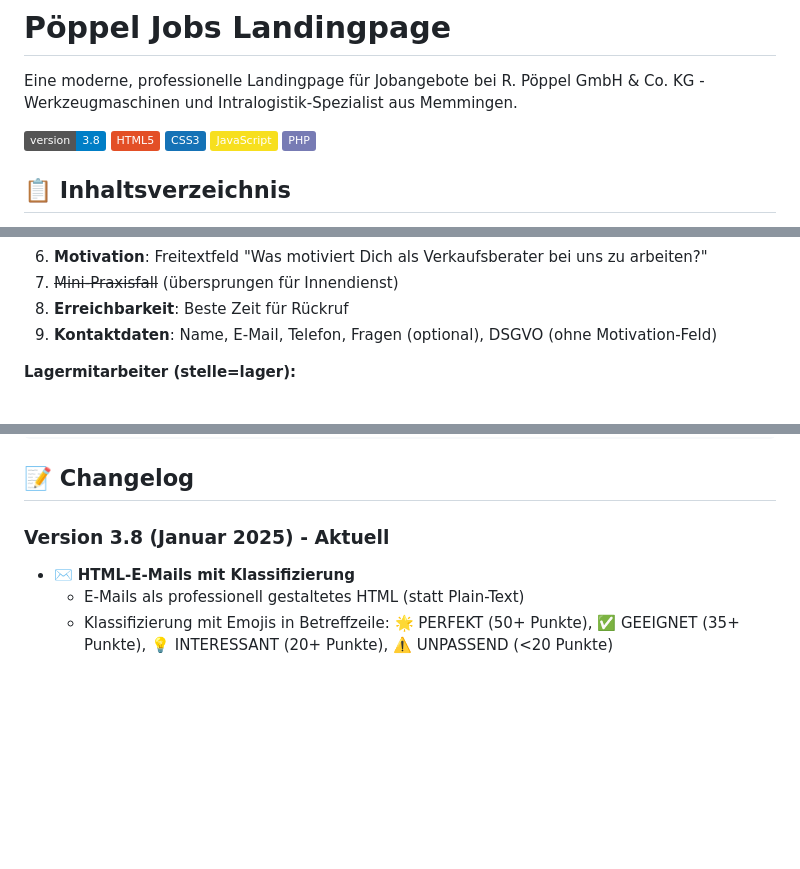
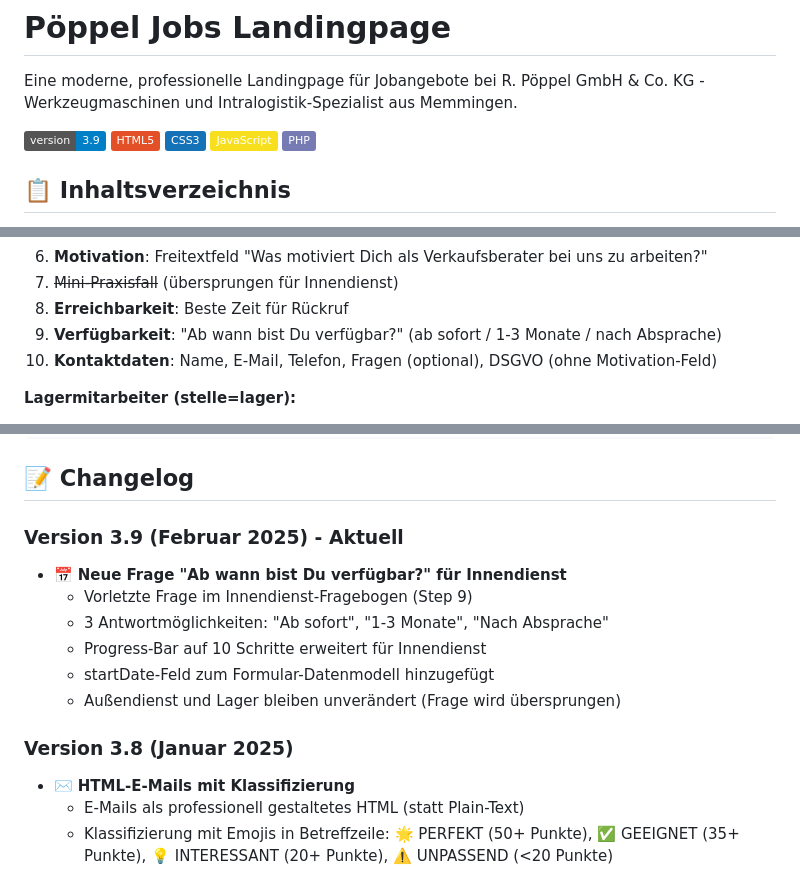
Before and after one commit to svenn8n-a11y/jobs-landingpage, a Markdown page: README.md, 3 parts joined by grey strips. GitHub-like rendering; badges without logos; blank space fills up the shorter version.

Commit message:
Dokumentation: Version 3.9 mit neuer Verfügbarkeitsfrage
- Changelog für Version 3.9 hinzugefügt
- Innendienst-Funnel auf 10 Schritte dokumentiert
- Neue Frage "Ab wann bist Du verfügbar?" beschrieben
- Version Badge aktualisiert

Co-Authored-By: Claude Opus 4.5 <noreply@anthropic.com>

```diff
--- a/README.md
+++ b/README.md
@@ -2,7 +2,7 @@
 
 Eine moderne, professionelle Landingpage für Jobangebote bei R. Pöppel GmbH & Co. KG - Werkzeugmaschinen und Intralogistik-Spezialist aus Memmingen.
 
-![Version](https://img.shields.io/badge/version-3.8-blue)
+![Version](https://img.shields.io/badge/version-3.9-blue)
 ![HTML5](https://img.shields.io/badge/HTML5-E34F26?logo=html5&logoColor=white)
 ![CSS3](https://img.shields.io/badge/CSS3-1572B6?logo=css3&logoColor=white)
 ![JavaScript](https://img.shields.io/badge/JavaScript-F7DF1E?logo=javascript&logoColor=black)
@@ -172,7 +172,8 @@ Diese moderne Karriere-Webseite präsentiert die Jobangebote bei R. Pöppel GmbH
 6. **Motivation**: Freitextfeld "Was motiviert Dich als Verkaufsberater bei uns zu arbeiten?"
 7. ~~Mini-Praxisfall~~ (übersprungen für Innendienst)
 8. **Erreichbarkeit**: Beste Zeit für Rückruf
-9. **Kontaktdaten**: Name, E-Mail, Telefon, Fragen (optional), DSGVO (ohne Motivation-Feld)
+9. **Verfügbarkeit**: "Ab wann bist Du verfügbar?" (ab sofort / 1-3 Monate / nach Absprache)
+10. **Kontaktdaten**: Name, E-Mail, Telefon, Fragen (optional), DSGVO (ohne Motivation-Feld)
 
 **Lagermitarbeiter (stelle=lager):**
 1. **Lager-Erfahrung**: Erfahrung in Lagerhaltung/Logistik (0-10 Punkte)
@@ -465,7 +466,15 @@ php -r "mail('test@example.com', 'Test', 'Test');"
 
 ## 📝 Changelog
 
-### Version 3.8 (Januar 2025) - Aktuell
+### Version 3.9 (Februar 2025) - Aktuell
+- 📅 **Neue Frage "Ab wann bist Du verfügbar?" für Innendienst**
+  - Vorletzte Frage im Innendienst-Fragebogen (Step 9)
+  - 3 Antwortmöglichkeiten: "Ab sofort", "1-3 Monate", "Nach Absprache"
+  - Progress-Bar auf 10 Schritte erweitert für Innendienst
+  - startDate-Feld zum Formular-Datenmodell hinzugefügt
+  - Außendienst und Lager bleiben unverändert (Frage wird übersprungen)
+
+### Version 3.8 (Januar 2025)
 - ✉️ **HTML-E-Mails mit Klassifizierung**
   - E-Mails als professionell gestaltetes HTML (statt Plain-Text)
   - Klassifizierung mit Emojis in Betreffzeile: 🌟 PERFEKT (50+ Punkte), ✅ GEEIGNET (35+ Punkte), 💡 INTERESSANT (20+ Punkte), ⚠️ UNPASSEND (<20 Punkte)
```
Also changed, not shown: other parts of README.md (+2 -2 lines).
